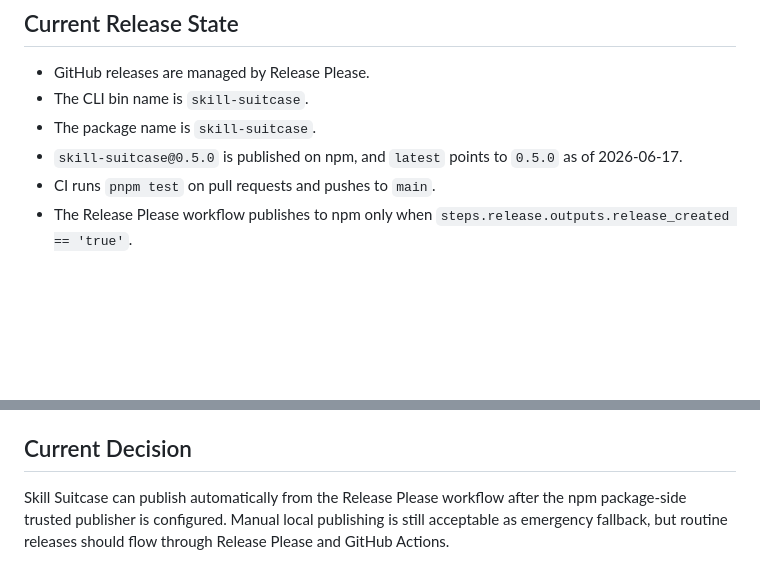
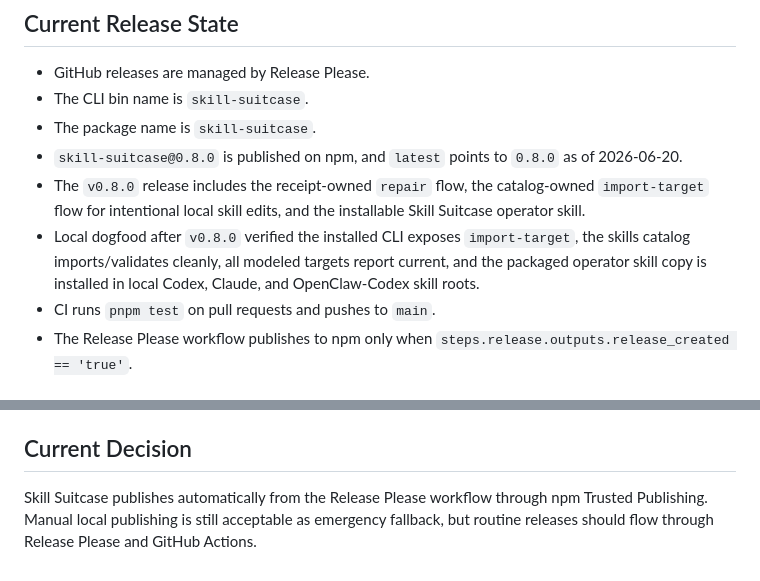
Before and after one commit to calvinnwq/skill-suitcase, a Markdown page: docs/release-readiness.md, 2 parts joined by grey strips. GitHub-like rendering; blank space fills up the shorter version.

Commit message:
docs: refresh release readiness for 0.8

```diff
--- a/docs/release-readiness.md
+++ b/docs/release-readiness.md
@@ -12,8 +12,15 @@ only after Release Please creates a GitHub release.
 - GitHub releases are managed by Release Please.
 - The CLI bin name is `skill-suitcase`.
 - The package name is `skill-suitcase`.
-- `skill-suitcase@0.5.0` is published on npm, and `latest` points to `0.5.0`
-  as of 2026-06-17.
+- `skill-suitcase@0.8.0` is published on npm, and `latest` points to `0.8.0`
+  as of 2026-06-20.
+- The `v0.8.0` release includes the receipt-owned `repair` flow, the
+  catalog-owned `import-target` flow for intentional local skill edits, and the
+  installable Skill Suitcase operator skill.
+- Local dogfood after `v0.8.0` verified the installed CLI exposes
+  `import-target`, the skills catalog imports/validates cleanly, all modeled
+  targets report current, and the packaged operator skill copy is installed in
+  local Codex, Claude, and OpenClaw-Codex skill roots.
 - CI runs `pnpm test` on pull requests and pushes to `main`.
 - The Release Please workflow publishes to npm only when
   `steps.release.outputs.release_created == 'true'`.
@@ -195,7 +202,7 @@ Before a public announcement or npm publish:
 
 ## Current Decision
 
-Skill Suitcase can publish automatically from the Release Please workflow after
-the npm package-side trusted publisher is configured. Manual local publishing is
-still acceptable as emergency fallback, but routine releases should flow through
-Release Please and GitHub Actions.
+Skill Suitcase publishes automatically from the Release Please workflow through
+npm Trusted Publishing. Manual local publishing is still acceptable as emergency
+fallback, but routine releases should flow through Release Please and GitHub
+Actions.
```
